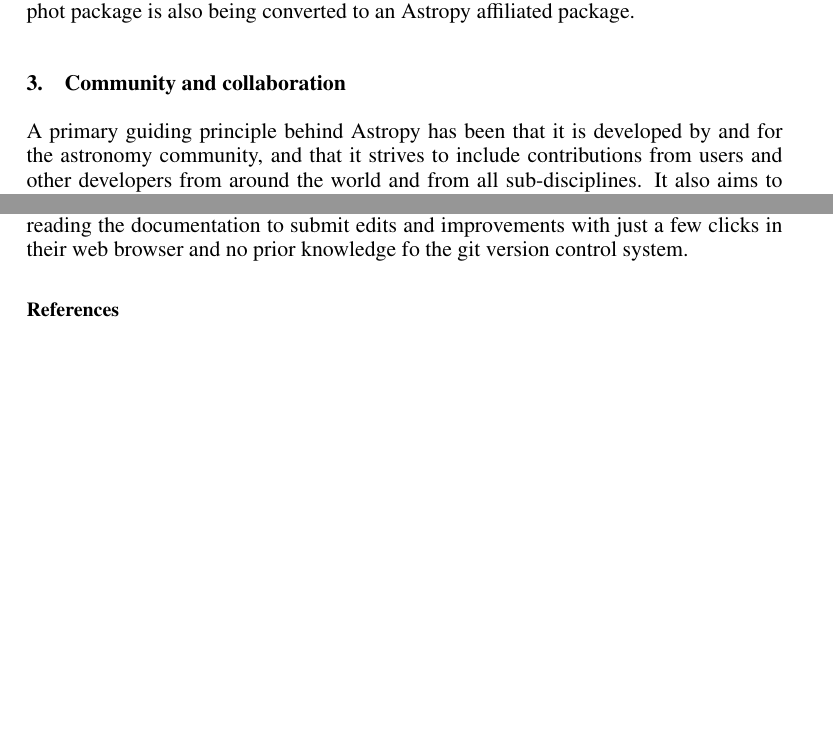
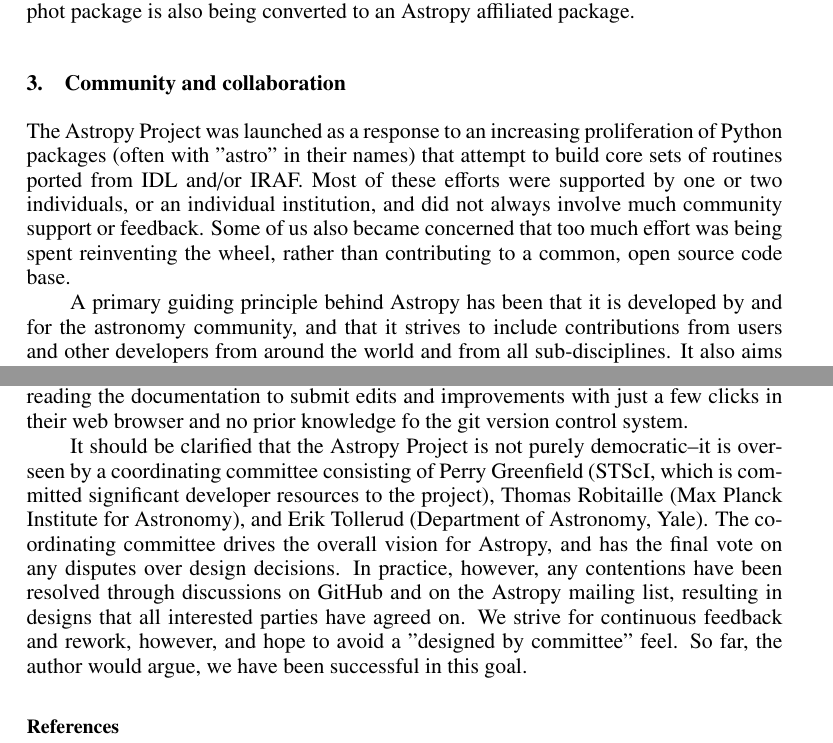
Before and after one commit to embray/adass23-astropy, a LaTeX paper (P95.tex): two parts of pages 3 and 4 of 4, joined at a grey line, cut so that both start at the same text, the shorter picture padded with empty space. Compiled offline with pdfLaTeX.

Commit message:
Added two new opening and closing paragraphs to the 'community' section (which may end up needed a bit of a paring down once we add references and footnotes)

```diff
--- a/P95.tex
+++ b/P95.tex
@@ -186,6 +186,14 @@
 
 \section{Community and collaboration}
 
+The Astropy Project was launched as a response to an increasing proliferation
+of Python packages (often with "astro" in their names) that attempt to build
+core sets of routines ported from IDL and/or IRAF.  Most of these efforts were
+supported by one or two individuals, or an individual institution, and did not
+always involve much community support or feedback.  Some of us also became
+concerned that too much effort was being spent reinventing the wheel, rather
+than contributing to a common, open source code base.
+
 A primary guiding principle behind Astropy has been that it is developed by
 and for the astronomy community, and that it strives to include contributions
 from users and other developers from around the world and from all
@@ -234,6 +242,18 @@
 edits and improvements with just a few clicks in their web browser and no
 prior knowledge fo the git version control system.
 
+It should be clarified that the Astropy Project is not purely democratic--it is
+overseen by a coordinating committee consisting of Perry Greenfield (STScI,
+which is committed significant developer resources to the project), Thomas
+Robitaille (Max Planck Institute for Astronomy), and Erik Tollerud (Department
+of Astronomy, Yale).  The coordinating committee drives the overall vision for
+Astropy, and has the final vote on any disputes over design decisions.  In
+practice, however, any contentions have been resolved through discussions on
+GitHub and on the Astropy mailing list, resulting in designs that all
+interested parties have agreed on.  We strive for continuous feedback and
+rework, however, and hope to avoid a "designed by committee" feel.  So far, the
+author would argue, we have been successful in this goal.
+
 \bibliography{P95}
 
 \end{document}
```
